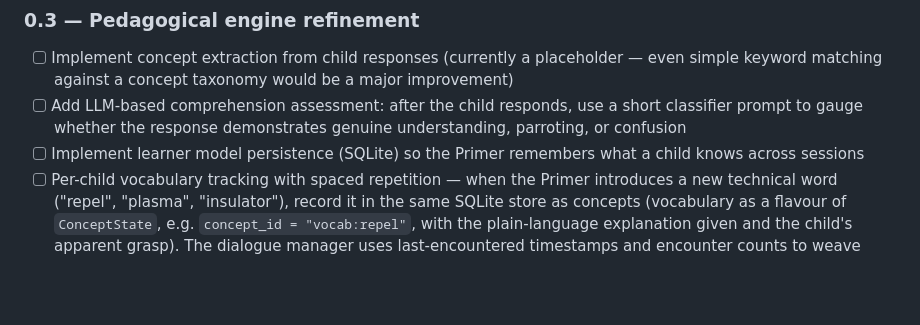
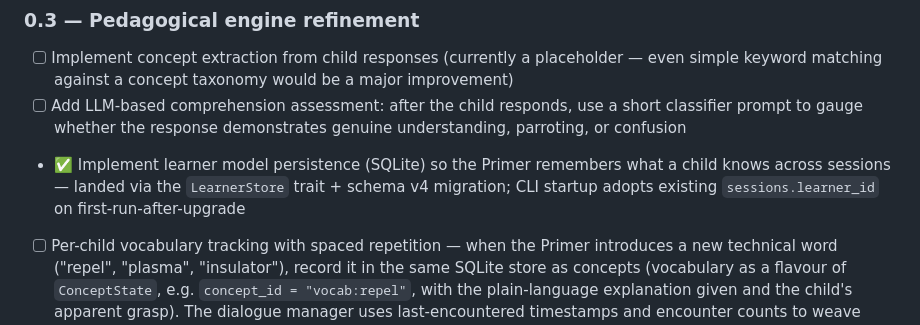
Before and after one commit to hherb/primer, a Markdown page: ROADMAP.md, the part around the change. Drawn GitHub-style; blank space fills up the shorter version.

```diff
--- a/ROADMAP.md
+++ b/ROADMAP.md
@@ -32,7 +32,7 @@ This roadmap is organised around one principle: **get a working conversation loo
 
 - [ ] Implement concept extraction from child responses (currently a placeholder — even simple keyword matching against a concept taxonomy would be a major improvement)
 - [ ] Add LLM-based comprehension assessment: after the child responds, use a short classifier prompt to gauge whether the response demonstrates genuine understanding, parroting, or confusion
-- [ ] Implement learner model persistence (SQLite) so the Primer remembers what a child knows across sessions
+- ✅ Implement learner model persistence (SQLite) so the Primer remembers what a child knows across sessions — landed via the `LearnerStore` trait + schema v4 migration; CLI startup adopts existing `sessions.learner_id` on first-run-after-upgrade
 - [ ] Per-child vocabulary tracking with spaced repetition — when the Primer introduces a new technical word ("repel", "plasma", "insulator"), record it in the same SQLite store as concepts (vocabulary as a flavour of `ConceptState`, e.g. `concept_id = "vocab:repel"`, with the plain-language explanation given and the child's apparent grasp). The dialogue manager uses last-encountered timestamps and encounter counts to weave recently-introduced words back into the prompt at expanding intervals — within-session, next-session, then a week later — so children leave the conversation having *gained* new words rather than having them quietly avoided. **Schema constraint:** capture vocabulary entries in a form that can later be anonymised (no child name, no session-specific personal details inside the term record itself) so the Phase 4 corpus-contribution path remains open
 - [ ] Add session time tracking with gentle break suggestions ("We've been exploring for 25 minutes — want to take a break and come back to this?")
 - ✅ Write unit tests for `decide_intent()` — characterization tests landed (18 tests in `prompt_builder::tests`); they pin down current behaviour and document the gaps below
```
Also changed, not shown: CLAUDE.md (+2 -2 lines).
